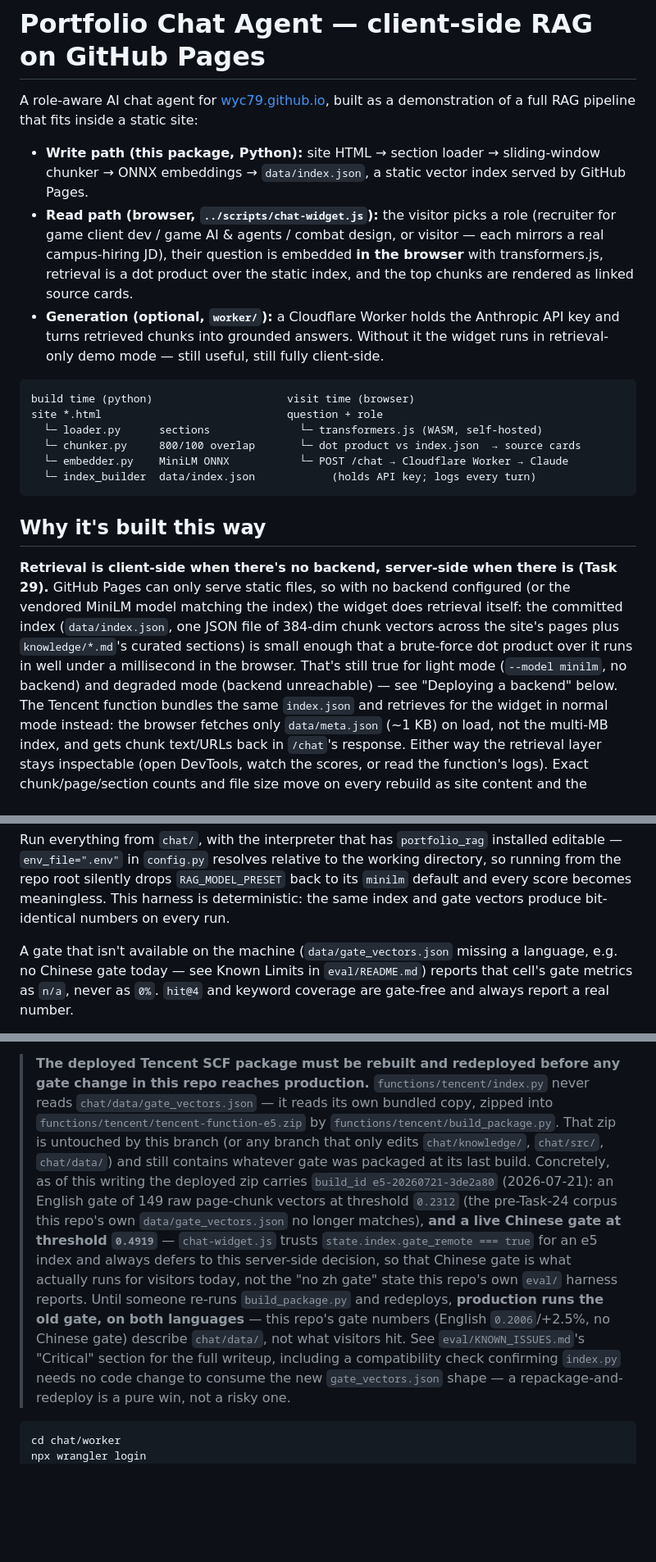
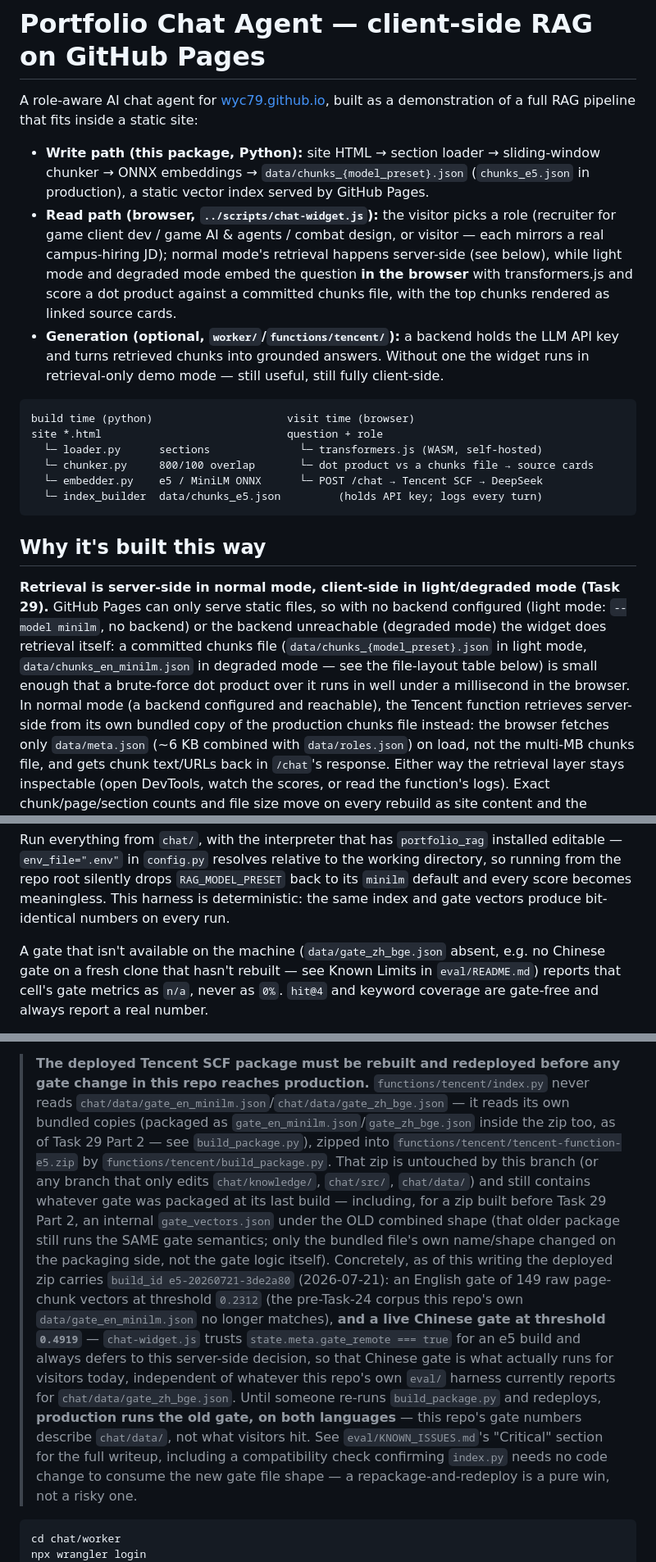
Before and after one commit to wyc79/wyc79.github.io, a Markdown page: chat/README.md, 3 parts joined by grey strips. Shown at 82% size. Drawn GitHub-style; blank space fills up the shorter version.

````diff
--- a/chat/README.md
+++ b/chat/README.md
@@ -4,38 +4,39 @@ A role-aware AI chat agent for [wyc79.github.io](https://wyc79.github.io), built
 demonstration of a full RAG pipeline that fits inside a static site:
 
 - **Write path (this package, Python):** site HTML → section loader → sliding-window
-  chunker → ONNX embeddings → `data/index.json`, a static vector index served by
-  GitHub Pages.
+  chunker → ONNX embeddings → `data/chunks_{model_preset}.json` (`chunks_e5.json` in
+  production), a static vector index served by GitHub Pages.
 - **Read path (browser, `../scripts/chat-widget.js`):** the visitor picks a role
   (recruiter for game client dev / game AI & agents / combat design, or visitor —
-  each mirrors a real campus-hiring JD), their question is
-  embedded **in the browser** with transformers.js, retrieval is a dot product over the
-  static index, and the top chunks are rendered as linked source cards.
-- **Generation (optional, `worker/`):** a Cloudflare Worker holds the Anthropic API key
-  and turns retrieved chunks into grounded answers. Without it the widget runs in
-  retrieval-only demo mode — still useful, still fully client-side.
+  each mirrors a real campus-hiring JD); normal mode's retrieval happens server-side
+  (see below), while light mode and degraded mode embed the question **in the
+  browser** with transformers.js and score a dot product against a committed chunks
+  file, with the top chunks rendered as linked source cards.
+- **Generation (optional, `worker/`/`functions/tencent/`):** a backend holds the LLM
+  API key and turns retrieved chunks into grounded answers. Without one the widget
+  runs in retrieval-only demo mode — still useful, still fully client-side.
 
 ```
 build time (python)                     visit time (browser)
 site *.html                             question + role
   └─ loader.py      sections              └─ transformers.js (WASM, self-hosted)
-  └─ chunker.py     800/100 overlap       └─ dot product vs index.json  → source cards
-  └─ embedder.py    MiniLM ONNX           └─ POST /chat → Cloudflare Worker → Claude
-  └─ index_builder  data/index.json            (holds API key; logs every turn)
+  └─ chunker.py     800/100 overlap       └─ dot product vs a chunks file → source cards
+  └─ embedder.py    e5 / MiniLM ONNX      └─ POST /chat → Tencent SCF → DeepSeek
+  └─ index_builder  data/chunks_e5.json         (holds API key; logs every turn)
 ```
 
 ## Why it's built this way
 
-**Retrieval is client-side when there's no backend, server-side when there is
+**Retrieval is server-side in normal mode, client-side in light/degraded mode
 (Task 29).** GitHub Pages can only serve static files, so with no backend configured
-(or the vendored MiniLM model matching the index) the widget does retrieval itself: the
-committed index (`data/index.json`, one JSON file of 384-dim chunk vectors across the
-site's pages plus `knowledge/*.md`'s curated sections) is small enough that a
-brute-force dot product over it runs in well under a millisecond in the browser. That's
-still true for light mode (`--model minilm`, no backend) and degraded mode (backend
-unreachable) — see "Deploying a backend" below. The Tencent function bundles the same
-`index.json` and retrieves for the widget in normal mode instead: the browser fetches
-only `data/meta.json` (~1 KB) on load, not the multi-MB index, and gets chunk text/URLs
-back in `/chat`'s response. Either way the retrieval layer stays inspectable (open
+(light mode: `--model minilm`, no backend) or the backend unreachable (degraded mode)
+the widget does retrieval itself: a committed chunks file (`data/chunks_{model_preset}.json`
+in light mode, `data/chunks_en_minilm.json` in degraded mode — see the file-layout
+table below) is small enough that a brute-force dot product over it runs in well under
+a millisecond in the browser. In normal mode (a backend configured and reachable), the
+Tencent function retrieves server-side from its own bundled copy of the production
+chunks file instead: the browser fetches only `data/meta.json` (~6 KB combined with
+`data/roles.json`) on load, not the multi-MB chunks file, and gets chunk text/URLs back
+in `/chat`'s response. Either way the retrieval layer stays inspectable (open
 DevTools, watch the scores, or read the function's logs). Exact chunk/page/section
 counts and file size move on every rebuild as site content and the curated corpus
@@ -195,8 +223,8 @@ the working directory, so running from the repo root silently drops
 meaningless. This harness is deterministic: the same index and gate vectors
 produce bit-identical numbers on every run.
 
-A gate that isn't available on the machine (`data/gate_vectors.json` missing
-a language, e.g. no Chinese gate today — see Known Limits in
+A gate that isn't available on the machine (`data/gate_zh_bge.json` absent, e.g. no
+Chinese gate on a fresh clone that hasn't rebuilt — see Known Limits in
 `eval/README.md`) reports that cell's gate metrics as `n/a`, never as `0%`.
 `hit@4` and keyword coverage are gate-free and always report a real number.
 
@@ -243,24 +271,31 @@ interchangeable — see the callout below:
 
 > **The deployed Tencent SCF package must be rebuilt and redeployed before any
 > gate change in this repo reaches production.** `functions/tencent/index.py`
-> never reads `chat/data/gate_vectors.json` — it reads its own bundled copy,
+> never reads `chat/data/gate_en_minilm.json`/`chat/data/gate_zh_bge.json` — it
+> reads its own bundled copies (packaged as `gate_en_minilm.json`/`gate_zh_bge.json`
+> inside the zip too, as of Task 29 Part 2 — see `build_package.py`),
 > zipped into `functions/tencent/tencent-function-e5.zip` by
 > `functions/tencent/build_package.py`. That zip is untouched by this branch
 > (or any branch that only edits `chat/knowledge/`, `chat/src/`, `chat/data/`)
-> and still contains whatever gate was packaged at its last build. Concretely,
+> and still contains whatever gate was packaged at its last build — including,
+> for a zip built before Task 29 Part 2, an internal `gate_vectors.json` under
+> the OLD combined shape (that older package still runs the SAME gate
+> semantics; only the bundled file's own name/shape changed on the packaging
+> side, not the gate logic itself). Concretely,
 > as of this writing the deployed zip carries `build_id e5-20260721-3de2a80`
 > (2026-07-21): an English gate of 149 raw page-chunk vectors at threshold
-> `0.2312` (the pre-Task-24 corpus this repo's own `data/gate_vectors.json` no
+> `0.2312` (the pre-Task-24 corpus this repo's own `data/gate_en_minilm.json` no
 > longer matches), **and a live Chinese gate at threshold `0.4919`** —
-> `chat-widget.js` trusts `state.index.gate_remote === true` for an e5 index
+> `chat-widget.js` trusts `state.meta.gate_remote === true` for an e5 build
 > and always defers to this server-side decision, so that Chinese gate is what
-> actually runs for visitors today, not the "no zh gate" state this repo's own
-> `eval/` harness reports. Until someone re-runs `build_package.py` and
+> actually runs for visitors today, independent of whatever this repo's own
+> `eval/` harness currently reports for `chat/data/gate_zh_bge.json`. Until
+> someone re-runs `build_package.py` and
 > redeploys, **production runs the old gate, on both languages** — this
-> repo's gate numbers (English `0.2006`/+2.5%, no Chinese gate) describe
+> repo's gate numbers describe
 > `chat/data/`, not what visitors hit. See `eval/KNOWN_ISSUES.md`'s "Critical"
 > section for the full writeup, including a compatibility check confirming
-> `index.py` needs no code change to consume the new `gate_vectors.json` shape
+> `index.py` needs no code change to consume the new gate file shape
 > — a repackage-and-redeploy is a pure win, not a risky one.
 
 ```bash
````
Also changed, not shown: other parts of chat/README.md (+66 -33 lines), chat/eval/KNOWN_ISSUES.md (+17 -0 lines), chat/eval/README.md (+23 -13 lines).
